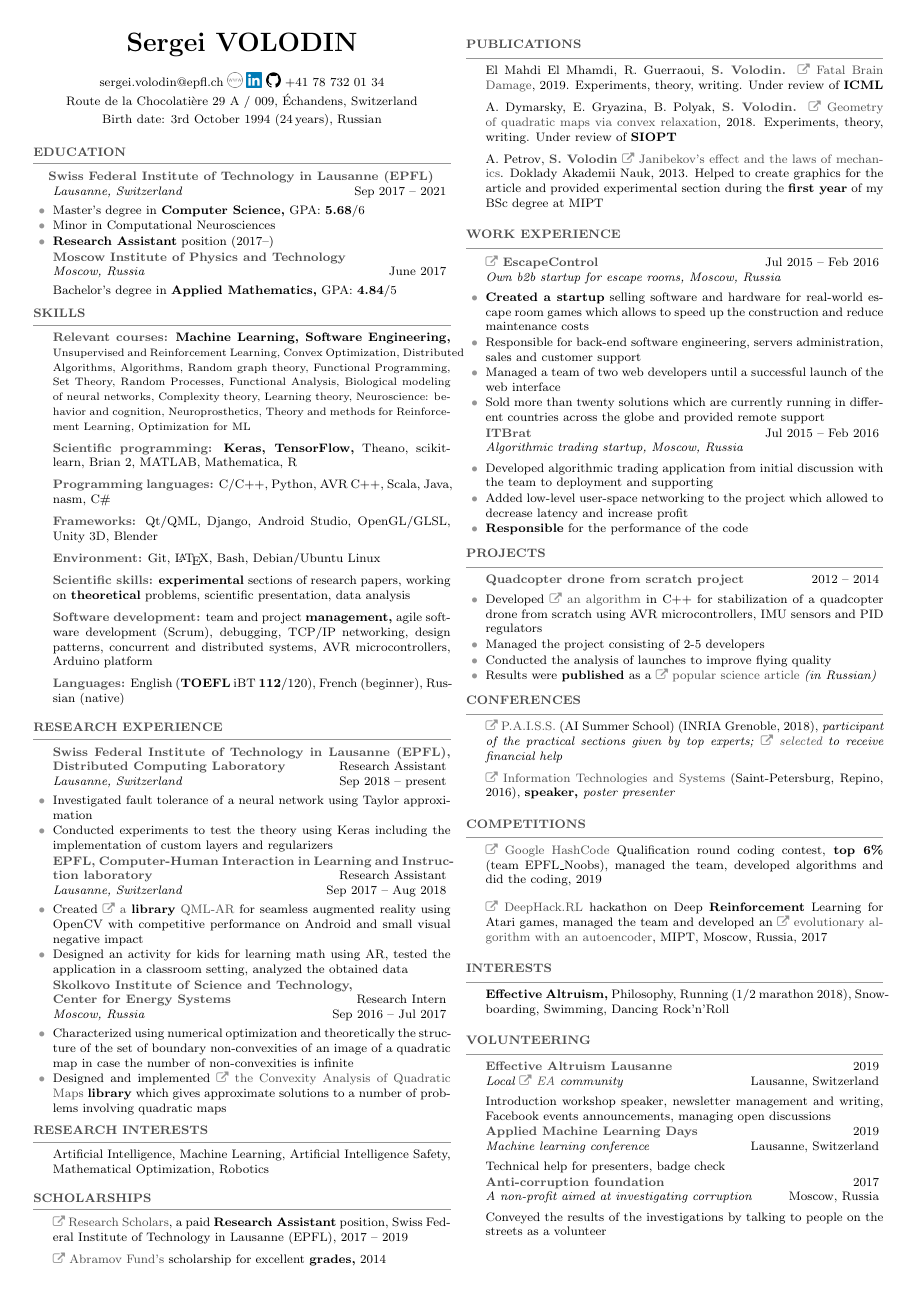
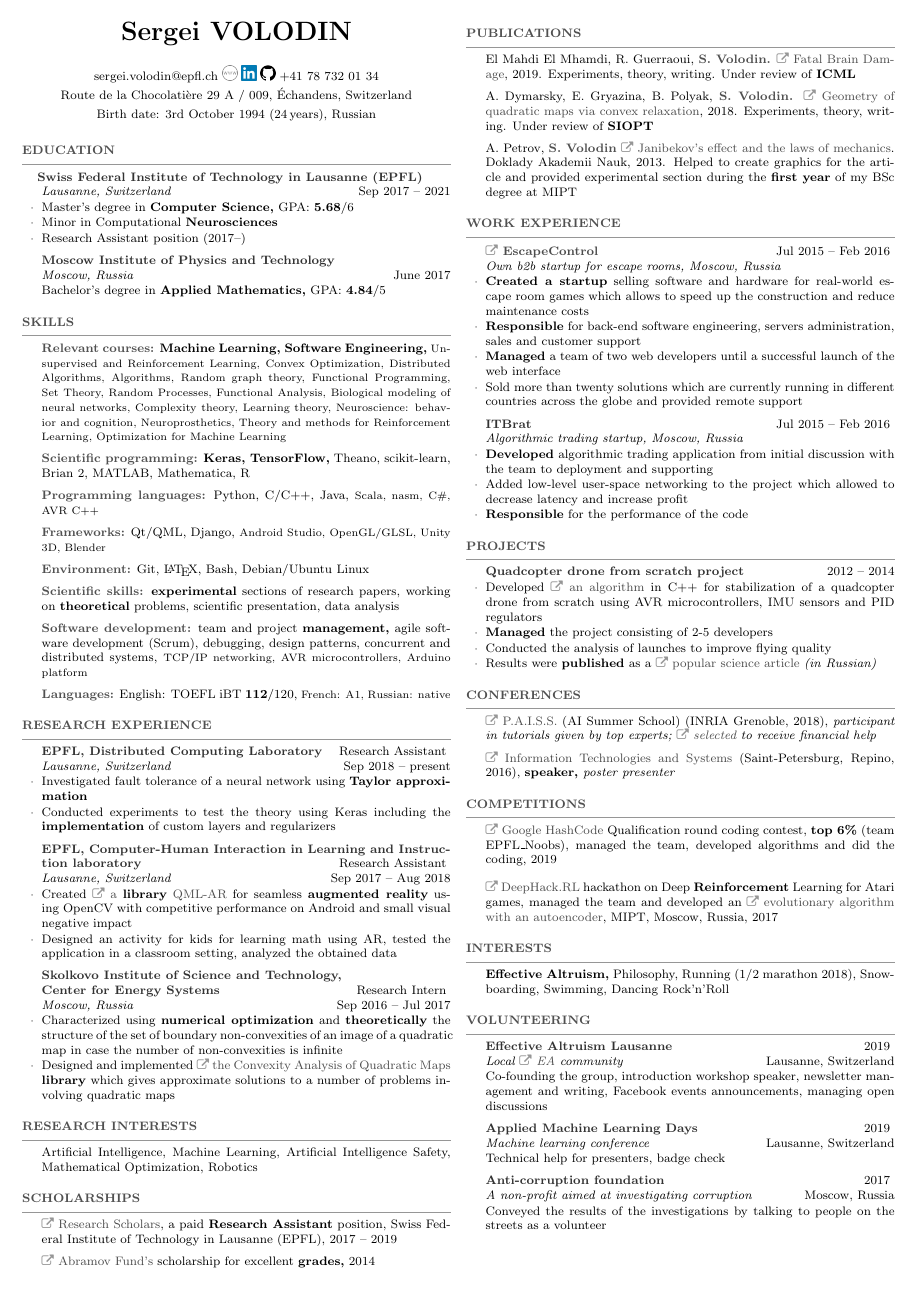
Before and after one commit to sergeivolodin/cv, a LaTeX CV (VolodinSergeiCV.tex, which reads resume.cls): the whole page. Compiled offline with pdfLaTeX.

Commit message:
Reformat: make bullet points less visible

```diff
--- a/VolodinSergeiCV.tex
+++ b/VolodinSergeiCV.tex
@@ -3,7 +3,7 @@
 \usepackage{fontawesome,graphicx}
 \usepackage{hyperref}
 \usepackage{amsmath}
-\usepackage[left=0.3in,top=0.3in,right=0.3in,bottom=0.3in]{geometry} % Document margins
+\usepackage[left=0.2in,top=0.2in,right=0.2in,bottom=0.2in]{geometry} % Document margins
 \hypersetup{
 	colorlinks=true,
 	urlcolor=[rgb]{0.3, 0.3, 0.3},
@@ -37,65 +37,68 @@
 \twocolumn
 
 \begin{document}
+\definecolor{grayitem}{RGB}{80, 80, 80}
 \definecolor{grayheading}{RGB}{80, 80, 80}
+\definecolor{graypoint}{RGB}{50, 50, 50}
 \definecolor{gray}{RGB}{150, 150, 150}
+\newcommand{\myitem}{\item[\textcolor{grayitem}{$\cdot$}]}
 \begin{rSection}{Education}
 \hspace{-1em}
 \begin{rSubsection}{Swiss Federal Institute of Technology in Lausanne (EPFL)}{}{Lausanne, Switzerland}{Sep 2017 -- 2021}
 %\item School of Computer and Communication Sciences
-\item[\textcolor{gray}{\textbullet}] Master's degree in {\bf Computer Science,} GPA: {\bf 5.68}/6
-\item[\textcolor{gray}{\textbullet}] Minor in Computational Neurosciences
-\item[\textcolor{gray}{\textbullet}] {\bf Research Assistant} position (2017--)
+\myitem Master's degree in {\bf Computer Science,} GPA: {\bf 5.68}/6
+\myitem Minor in Computational {\bf Neurosciences}
+\myitem Research Assistant position (2017--)
 \end{rSubsection}
-
+%\hrule
 \begin{rSubsection}{Moscow Institute of Physics and Technology}{}{Moscow, Russia}{June 2017}
-%\item[\textcolor{gray}{\textbullet}] Department of Control and Applied Mathematics
+%\myitem Department of Control and Applied Mathematics
 \item[] Bachelor's degree in {\bf Applied Mathematics,} GPA: {\bf 4.84}/5
 \end{rSubsection}
 \end{rSection}
 
 \begin{rSection}{Skills}
 	\vspace{-1em}
-	\item {\color{grayheading}\bf Relevant courses:} {\bf Machine Learning, Software Engineering,} {\small Unsupervised and Reinforcement Learning, Convex Optimization, Distributed Algorithms, Algorithms, Random graph theory, Functional Programming, Set Theory, Random Processes, Functional Analysis, Biological modeling of neural networks, Complexity theory, Learning theory, Neuroscience: behavior and cognition, Neuroprosthetics, Theory and methods for Reinforcement Learning, Optimization for ML}
+	\item {\color{grayheading}\bf Relevant courses:} {\bf Machine Learning, Software Engineering,} {\small Unsupervised and Reinforcement Learning, Convex Optimization, Distributed Algorithms, Algorithms, Random graph theory, Functional Programming, Set Theory, Random Processes, Functional Analysis, Biological modeling of neural networks, Complexity theory, Learning theory, Neuroscience: behavior and cognition, Neuroprosthetics, Theory and methods for Reinforcement Learning, Optimization for Machine Learning}
 	\item {\color{grayheading}\bf Scientific programming:} {\bf Keras, TensorFlow,} Theano, scikit-learn, Brian 2, MATLAB, Mathematica, R
-	\item {\color{grayheading}\bf Programming languages:} C/C++, Python, AVR C++, Scala, Java, nasm, C\#
-	\item {\color{grayheading}\bf Frameworks:} Qt/QML, Django, Android Studio, OpenGL/GLSL, Unity 3D, Blender
+	\item {\color{grayheading}\bf Programming languages:} Python, C/C++, Java, {\small Scala, nasm, C\#, AVR C++}
+	\item {\color{grayheading}\bf Frameworks:} Qt/QML, Django, {\small Android Studio, OpenGL/GLSL, Unity 3D, Blender}
 	\item {\color{grayheading}\bf Environment:} Git, \LaTeX, Bash, Debian/Ubuntu Linux
 	\item {\color{grayheading}\bf Scientific skills:} {\bf experimental} sections of research papers, working on {\bf theoretical} problems, scientific presentation, data analysis
-	\item {\color{grayheading}\bf Software development:} team and project {\bf management,} agile software development (Scrum), debugging, TCP/IP networking, design patterns, concurrent and distributed systems, AVR microcontrollers, Arduino platform
-	\item {\color{grayheading}\bf Languages:} English ({\bf TOEFL} iBT {\bf 112}/120), French (beginner), Russian (native)
+	\item {\color{grayheading}\bf Software development:} team and project {\bf management,} agile software development (Scrum), debugging, design patterns, concurrent and distributed systems, {\small TCP/IP networking, AVR microcontrollers, Arduino platform}
+	\item {\color{grayheading}\bf Languages:} English: TOEFL iBT {\bf 112}/120, {\small French: A1, Russian: native}
 \end{rSection}
 
 \begin{rSection}{Research experience}
 
-	\begin{rSubsection}{Swiss Federal Institute of Technology in Lausanne (EPFL), Distributed Computing Laboratory}{Research Assistant}{Lausanne, Switzerland}{Sep 2018 -- present}
-		\item[\textcolor{gray}{\textbullet}] Investigated fault tolerance of a neural network using Taylor approximation
-		\item[\textcolor{gray}{\textbullet}] Conducted experiments to test the theory using Keras including the implementation of custom layers and regularizers
-%		\item[\textcolor{gray}{\textbullet}] Wrote and submitted a paper to ICML: \mylink~\href{https://arxiv.org/abs/1902.01686}{arXiv:1902.01686}
+	\begin{rSubsection}{EPFL, Distributed Computing Laboratory}{Research Assistant}{Lausanne, Switzerland}{Sep 2018 -- present}
+		\myitem Investigated fault tolerance of a neural network using {\bf Taylor approximation}
+		\myitem Conducted experiments to test the theory using Keras including the {\bf implementation} of custom layers and regularizers
+%		\myitem Wrote and submitted a paper to ICML: \mylink~\href{https://arxiv.org/abs/1902.01686}{arXiv:1902.01686}
 	\end{rSubsection}
 
 	\begin{rSubsection}{EPFL, Computer-Human Interaction in Learning and Instruction laboratory}{Research Assistant}{Lausanne, Switzerland}{Sep 2017 -- Aug 2018}
-		\item[\textcolor{gray}{\textbullet}] Created \mylink~\href{https://github.com/chili-epfl/qml-ar}{a {\color{black} \bf library} QML-AR} for seamless augmented reality using OpenCV with competitive performance on Android and small visual negative impact
-		\item[\textcolor{gray}{\textbullet}] Designed an activity for kids for learning math using AR, tested the application in a classroom setting, analyzed the obtained data
+		\myitem Created \mylink~\href{https://github.com/chili-epfl/qml-ar}{a {\color{black} \bf library} QML-AR} for seamless {\bf augmented reality} using OpenCV with competitive performance on Android and small visual negative impact
+		\myitem Designed an activity for kids for learning math using AR, tested the application in a classroom setting, analyzed the obtained data
 	\end{rSubsection}
 
 	\begin{rSubsection}{Skolkovo Institute of Science and Technology, \\Center for Energy Systems}{Research Intern}{Moscow, Russia}{Sep 2016 -- Jul 2017}
-		%		\item[\textcolor{gray}{\textbullet}] Worked on the Power Flow Feasibility problem with Prof. Anatoly Dymarsky, Dr. Elena Gryazina, and Prof. Boris T. Polyak
-		\item[\textcolor{gray}{\textbullet}] Characterized using numerical optimization and theoretically the structure of the set of boundary non-convexities of an image of a quadratic map in case the number of non-convexities is infinite
-		\item[\textcolor{gray}{\textbullet}] Designed and implemented \mylink~\href{https://github.com/sergeivolodin/CAQM}{the Convexity Analysis of Quadratic Maps {\bf \color{black} library}} which gives approximate solutions to a number of problems involving quadratic maps
+		%		\myitem Worked on the Power Flow Feasibility problem with Prof. Anatoly Dymarsky, Dr. Elena Gryazina, and Prof. Boris T. Polyak
+		\myitem Characterized using {\bf numerical optimization} and {\bf theoretically} the structure of the set of boundary non-convexities of an image of a quadratic map in case the number of non-convexities is infinite
+		\myitem Designed and implemented \mylink~\href{https://github.com/sergeivolodin/CAQM}{the Convexity Analysis of Quadratic Maps {\bf \color{black} library}} which gives approximate solutions to a number of problems involving quadratic maps
 	\end{rSubsection}
 
 	%	\begin{rSubsection}{MIPT, Chair of Data Analysis}{\\Feb 2016 -- Jul 2016}{Research project}{Moscow, Russia}
-	%		\item[\textcolor{gray}{\textbullet}] Compared machine learning algorithms for the ligand-receptor interaction problem
-	%		\item[\textcolor{gray}{\textbullet}] Implemented PCC (Probabilistic Classifier Chains) algorithm using scikit-learn library
-	%		\item[\textcolor{gray}{\textbullet}] The results were published in ITAS proceedings
+	%		\myitem Compared machine learning algorithms for the ligand-receptor interaction problem
+	%		\myitem Implemented PCC (Probabilistic Classifier Chains) algorithm using scikit-learn library
+	%		\myitem The results were published in ITAS proceedings
 	%	\end{rSubsection}
 
 %	\begin{rSubsection}{MIPT, Theoretical Mech. dpt.}{Oct 2012 -- Feb 2013}{Technician}{Moscow, Russia}
-		%		\item[\textcolor{gray}{\textbullet}] Worked on the paper ``Janibekov's effect and the laws of mechanics'' with A.G. Petrov
-%		\item[\textcolor{gray}{\textbullet}] Designed and implemented numerical simulations for Euler's rotation equations
-%		\item[\textcolor{gray}{\textbullet}] Checked soundness of the approximation using symbolic computations in Wolfram Mathematica
-		%		\item[\textcolor{gray}{\textbullet}] The results were published in Doklady Akademii Nauk
+		%		\myitem Worked on the paper ``Janibekov's effect and the laws of mechanics'' with A.G. Petrov
+%		\myitem Designed and implemented numerical simulations for Euler's rotation equations
+%		\myitem Checked soundness of the approximation using symbolic computations in Wolfram Mathematica
+		%		\myitem The results were published in Doklady Akademii Nauk
 %	\end{rSubsection}
 \end{rSection}
 
@@ -123,40 +126,40 @@
 	%Gap year Jan 2015 -- Feb 2016
 
 	\begin{rSubsection}{\mylink~\href{http://escape-control.com}{EscapeControl}}{Jul 2015 -- Feb 2016}{Own b2b startup for escape rooms, Moscow, Russia}{}
-		\item[\textcolor{gray}{\textbullet}] {\bf Created a startup} selling software and hardware for real-world escape room games which allows to speed up the construction and reduce maintenance costs
-		\item[\textcolor{gray}{\textbullet}] Responsible for back-end software engineering, servers administration, sales and customer support
-		\item[\textcolor{gray}{\textbullet}] Managed a team of two web developers until a successful launch of the web interface
-		\item[\textcolor{gray}{\textbullet}] Sold more than twenty solutions which are currently running in different countries across the globe and provided remote support
+		\myitem {\bf Created a startup} selling software and hardware for real-world escape room games which allows to speed up the construction and reduce maintenance costs
+		\myitem {\bf Responsible} for back-end software engineering, servers administration, sales and customer support
+		\myitem {\bf Managed} a team of two web developers until a successful launch of the web interface
+		\myitem Sold more than twenty solutions which are currently running in different countries across the globe and provided remote support
 	\end{rSubsection}
 
 	\begin{rSubsection}{ITBrat}{Jul 2015 -- Feb 2016}{Algorithmic trading startup, Moscow, Russia}{}
-		\item[\textcolor{gray}{\textbullet}] Developed algorithmic trading application from initial discussion with the team to deployment and supporting
-		\item[\textcolor{gray}{\textbullet}] Added low-level user-space networking to the project which allowed to decrease latency and increase profit
-		\item[\textcolor{gray}{\textbullet}] {\bf Responsible} for the performance of the code
-%		\item[\textcolor{gray}{\textbullet}] Designed and supported the environment for the algorithm: build stage, version control, performance analysis using network dumps
+		\myitem {\bf Developed} algorithmic trading application from initial discussion with the team to deployment and supporting
+		\myitem Added low-level user-space networking to the project which allowed to decrease latency and increase profit
+		\myitem {\bf Responsible} for the performance of the code
+%		\myitem Designed and supported the environment for the algorithm: build stage, version control, performance analysis using network dumps
 	\end{rSubsection}
 
 	%\begin{rSubsection}{\href{http://phobia.ru}{Claustrophobia}}{July 2014 -- Feb 2015}{Developer}{Moscow, Russia}
-	%	\item[\textcolor{gray}{\textbullet}] Created system architecture for the real-world escape room game
-	%	\item[\textcolor{gray}{\textbullet}] Implemented the solution using C++ (Atmel AVR, Linux)
-	%	\item[\textcolor{gray}{\textbullet}] Results description: \url{habr.ru/p/258585/} (in Russian)
+	%	\myitem Created system architecture for the real-world escape room game
+	%	\myitem Implemented the solution using C++ (Atmel AVR, Linux)
+	%	\myitem Results description: \url{habr.ru/p/258585/} (in Russian)
 	%\end{rSubsection}
 
 \end{rSection}
 
 \begin{rSection}{Projects}
 	\begin{rSubsection}{Quadcopter drone from scratch project}{2012 -- 2014}{}{}
-		\item[\textcolor{gray}{\textbullet}] Developed \mylink~\href{https://github.com/it-workshop/Quadrocopter}{an algorithm} in C++ for stabilization of a quadcopter drone from scratch using AVR microcontrollers, IMU sensors and PID regulators
-		\item[\textcolor{gray}{\textbullet}] Managed the project consisting of 2-5 developers
-		\item[\textcolor{gray}{\textbullet}] Conducted the analysis of launches to improve flying quality
-		\item[\textcolor{gray}{\textbullet}] Results were {\bf published} as a \mylink~\href{http://web.archive.org/web/20141016114551/http://habrahabr.ru/company/technoworks/blog/216437/}{popular science article} {\em (in Russian)}
+		\myitem Developed \mylink~\href{https://github.com/it-workshop/Quadrocopter}{an algorithm} in C++ for stabilization of a quadcopter drone from scratch using AVR microcontrollers, IMU sensors and PID regulators
+		\myitem {\bf Managed} the project consisting of 2-5 developers
+		\myitem Conducted the analysis of launches to improve flying quality
+		\myitem Results were {\bf published} as a \mylink~\href{http://web.archive.org/web/20141016114551/http://habrahabr.ru/company/technoworks/blog/216437/}{popular science article} {\em (in Russian)}
 	\end{rSubsection}
 \end{rSection}
 
 \begin{rSection}{Conferences}
 \vspace{-1em}
 %\item \mylink~\href{https://appliedmldays.org}{Applied Machine Learning Days} (Lausanne, Switzerland, 2019){, \em participant of workshops}
-\item \mylink~\href{https://project.inria.fr/paiss/}{P.A.I.S.S.} (AI Summer School) (INRIA Grenoble, 2018){, \em participant of the practical sections given by top experts; \mylink~\href{http://www.europe.naverlabs.com/Blog/Students-at-PAISS}{selected} to receive financial help }
+\item \mylink~\href{https://project.inria.fr/paiss/}{P.A.I.S.S.} (AI Summer School) (INRIA Grenoble, 2018){, \em participant in tutorials given by top experts; \mylink~\href{http://www.europe.naverlabs.com/Blog/Students-at-PAISS}{selected} to receive financial help }
 %\item \mylink~\href{http://deepbayes.ru}{DeepBayes} school on Bayesian methods in Deep Learning (Moscow, 2017){, \em participant of lectures and practical sessions on Bayesian Methods}
 \item \mylink~\href{http://iitp.ru/en/conferences/itas}{Information Technologies and Systems} (Saint-Petersburg, Repino, 2016){, \em {\bf speaker,} poster presenter}
 %\item \mylink~\href{https://sites.google.com/site/traditionalschool/about}{School} ``Control, Information, Optimization'' (Saint-Petersburg, Repino, 2016){, \em Poster presenter}
@@ -179,7 +182,7 @@
 
 \begin{rSection}{Volunteering}
 \begin{rSubsection}{Effective Altruism Lausanne}{2019}{Local \mylink~\href{https://effectivealtruism.org}{EA} community}{Lausanne, Switzerland}
-	\item[]	Introduction workshop speaker, newsletter management and writing, Facebook events announcements, managing open discussions
+	\item[]	Co-founding the group, introduction workshop speaker, newsletter management and writing, Facebook events announcements, managing open discussions
 \end{rSubsection}
 \begin{rSubsection}{Applied Machine Learning Days}{2019}{Machine learning conference}{Lausanne, Switzerland}
 \item[]	Technical help for presenters, badge check
--- a/resume.cls
+++ b/resume.cls
@@ -116,16 +116,16 @@
 %----------------------------------------------------------------------------------------
 
 \newenvironment{rSubsection}[4]{ % 4 input arguments - company name, year(s) employed, job title and location
- {\color{grayheading}{\bf #1}} \hfill {#2} % Bold company name and date on the right
+ {\color{graypoint}{\bf #1}} \hfill {#2} % Bold company name and date on the right
  \ifthenelse{\equal{#3}{}}{}{ % If the third argument is not specified, don't print the job title and location line
   \\
   {\em #3} \hfill { #4} % Italic job title and location
-  }\smallskip
+  } %\smallskip
   \begin{list}{$\bullet$}{\leftmargin=0em} % \cdot used for bullets, no indentation
    \itemsep -0.5em \vspace{-0.5em} % Compress items in list together for aesthetics
   }{
   \end{list}
-  \vspace{-0.5em} % Some space after the list of bullet points
+%  \vspace{-0.5em} % Some space after the list of bullet points
 }
 
 % The below commands define the whitespace after certain things in the document - they can be \smallskip, \medskip or \bigskip
```
Also changed, not shown: VolodinSergeiCV.pdf.
